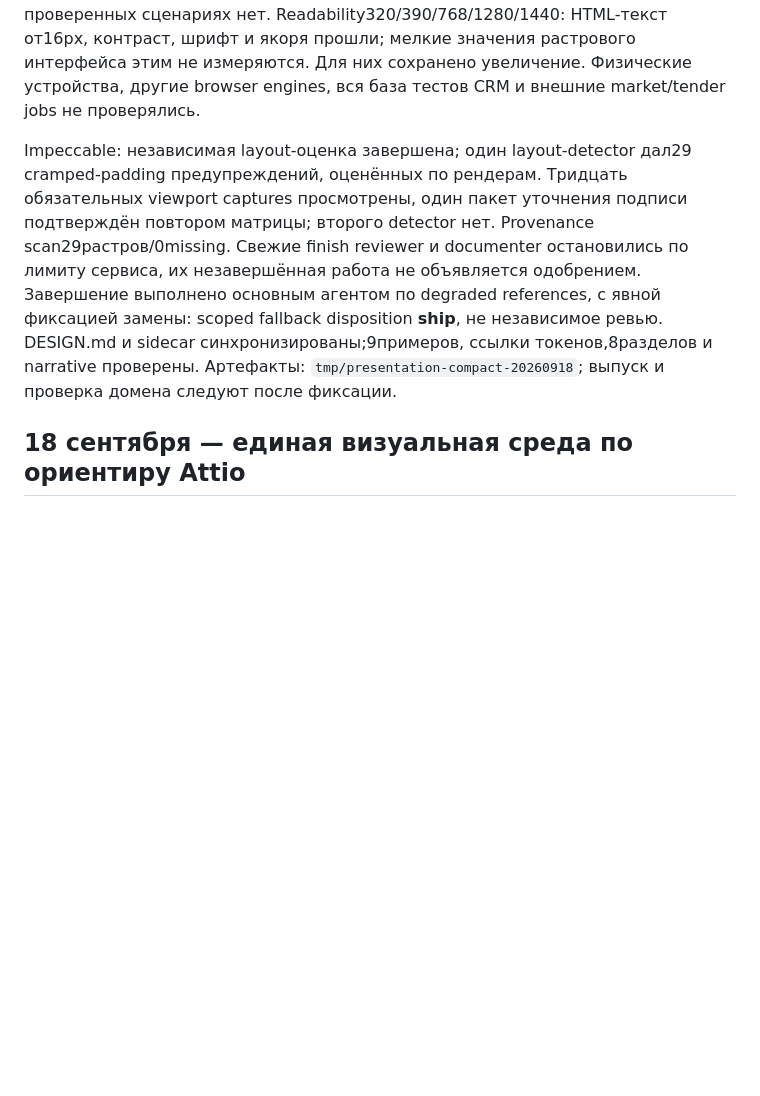
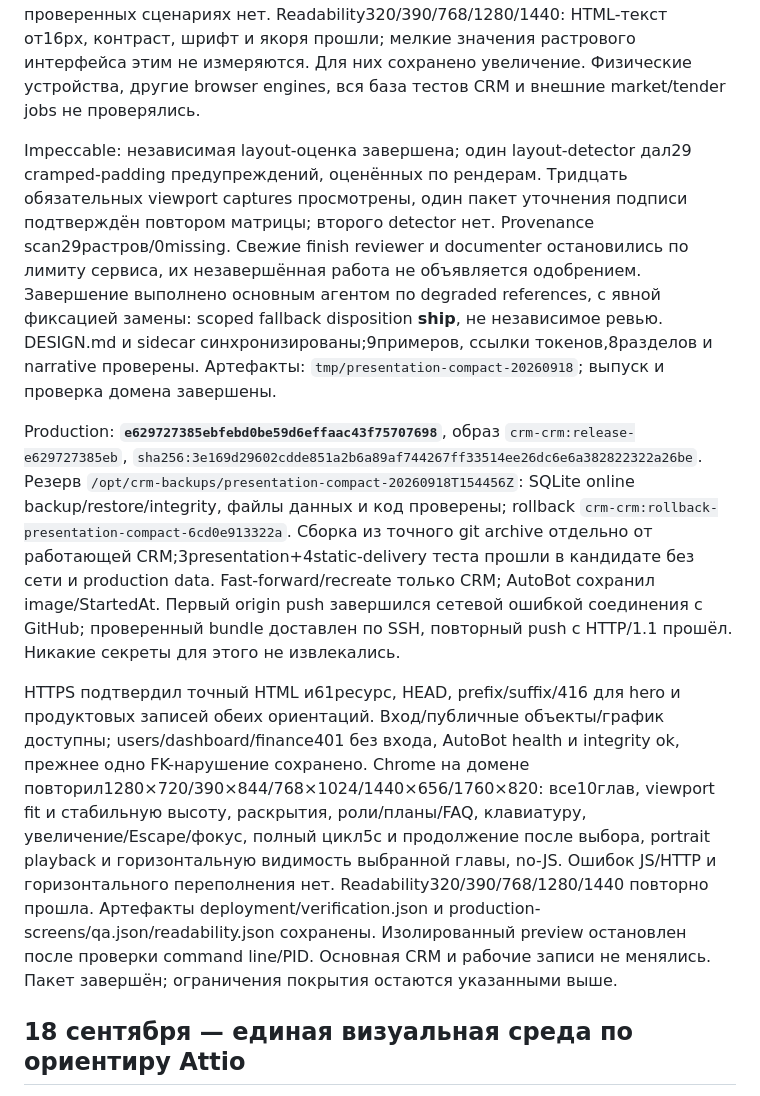
Before and after one commit to Internationalqq/crm, a Markdown page: CRM_REFACTOR_VALIDATION.md, the part around the change. GitHub-like rendering; blank space fills up the shorter version.

Commit message:
Record compact presentation production verification

```diff
--- a/CRM_REFACTOR_VALIDATION.md
+++ b/CRM_REFACTOR_VALIDATION.md
@@ -6,7 +6,11 @@ Baseline `6cd0e913322a51f51074e9d565e5da870266d64e`, tracked diff пустой,
 
 Все3 frontend-набора прошли: interactions, motion, tours. Добавлены значимые регрессии непрерывного интервала ролей, состояния progress и прокрутки выбранной главы только внутри горизонтальной ленты. После финального HTML прошли7 Python-тестов presentation/static-delivery в изоляции (`tmp/checks/20260918-204704-3f141b`). Chrome1280×720,390×844,768×1024,1440×656,1760×820: оба плеера целиком под шапкой; высоты604/720/720/540/640px, все10глав, постоянная высота, раскрытия, клавиатура, увеличение/Escape/фокус, полный цикл ролей и ручное продолжение, роли/планы/FAQ, портретное видео, автоматическое продолжение, no-JS. Переполнений/JS/HTTP ошибок в проверенных сценариях нет. Readability320/390/768/1280/1440: HTML-текст от16px, контраст, шрифт и якоря прошли; мелкие значения растрового интерфейса этим не измеряются. Для них сохранено увеличение. Физические устройства, другие browser engines, вся база тестов CRM и внешние market/tender jobs не проверялись.
 
-Impeccable: независимая layout-оценка завершена; один layout-detector дал29 cramped-padding предупреждений, оценённых по рендерам. Тридцать обязательных viewport captures просмотрены, один пакет уточнения подписи подтверждён повтором матрицы; второго detector нет. Provenance scan29растров/0missing. Свежие finish reviewer и documenter остановились по лимиту сервиса, их незавершённая работа не объявляется одобрением. Завершение выполнено основным агентом по degraded references, с явной фиксацией замены: scoped fallback disposition **ship**, не независимое ревью. DESIGN.md и sidecar синхронизированы;9примеров, ссылки токенов,8разделов и narrative проверены. Артефакты: `tmp/presentation-compact-20260918`; выпуск и проверка домена следуют после фиксации.
+Impeccable: независимая layout-оценка завершена; один layout-detector дал29 cramped-padding предупреждений, оценённых по рендерам. Тридцать обязательных viewport captures просмотрены, один пакет уточнения подписи подтверждён повтором матрицы; второго detector нет. Provenance scan29растров/0missing. Свежие finish reviewer и documenter остановились по лимиту сервиса, их незавершённая работа не объявляется одобрением. Завершение выполнено основным агентом по degraded references, с явной фиксацией замены: scoped fallback disposition **ship**, не независимое ревью. DESIGN.md и sidecar синхронизированы;9примеров, ссылки токенов,8разделов и narrative проверены. Артефакты: `tmp/presentation-compact-20260918`; выпуск и проверка домена завершены.
+
+Production: **`e629727385ebfebd0be59d6effaac43f75707698`**, образ `crm-crm:release-e629727385eb`, `sha256:3e169d29602cdde851a2b6a89af744267ff33514ee26dc6e6a382822322a26be`. Резерв `/opt/crm-backups/presentation-compact-20260918T154456Z`: SQLite online backup/restore/integrity, файлы данных и код проверены; rollback `crm-crm:rollback-presentation-compact-6cd0e913322a`. Сборка из точного git archive отдельно от работающей CRM;3presentation+4static-delivery теста прошли в кандидате без сети и production data. Fast-forward/recreate только CRM; AutoBot сохранил image/StartedAt. Первый origin push завершился сетевой ошибкой соединения с GitHub; проверенный bundle доставлен по SSH, повторный push с HTTP/1.1 прошёл. Никакие секреты для этого не извлекались.
+
+HTTPS подтвердил точный HTML и61ресурс, HEAD, prefix/suffix/416 для hero и продуктовых записей обеих ориентаций. Вход/публичные объекты/график доступны; users/dashboard/finance401 без входа, AutoBot health и integrity ok, прежнее одно FK-нарушение сохранено. Chrome на домене повторил1280×720/390×844/768×1024/1440×656/1760×820: все10глав, viewport fit и стабильную высоту, раскрытия, роли/планы/FAQ, клавиатуру, увеличение/Escape/фокус, полный цикл5с и продолжение после выбора, portrait playback и горизонтальную видимость выбранной главы, no-JS. Ошибок JS/HTTP и горизонтального переполнения нет. Readability320/390/768/1280/1440 повторно прошла. Артефакты deployment/verification.json и production-screens/qa.json/readability.json сохранены. Изолированный preview остановлен после проверки command line/PID. Основная CRM и рабочие записи не менялись. Пакет завершён; ограничения покрытия остаются указанными выше.
 
 ## 18 сентября — единая визуальная среда по ориентиру Attio
 
```
Also changed, not shown: CRM_REFACTOR_PLAN.md (+3 -1 lines).
